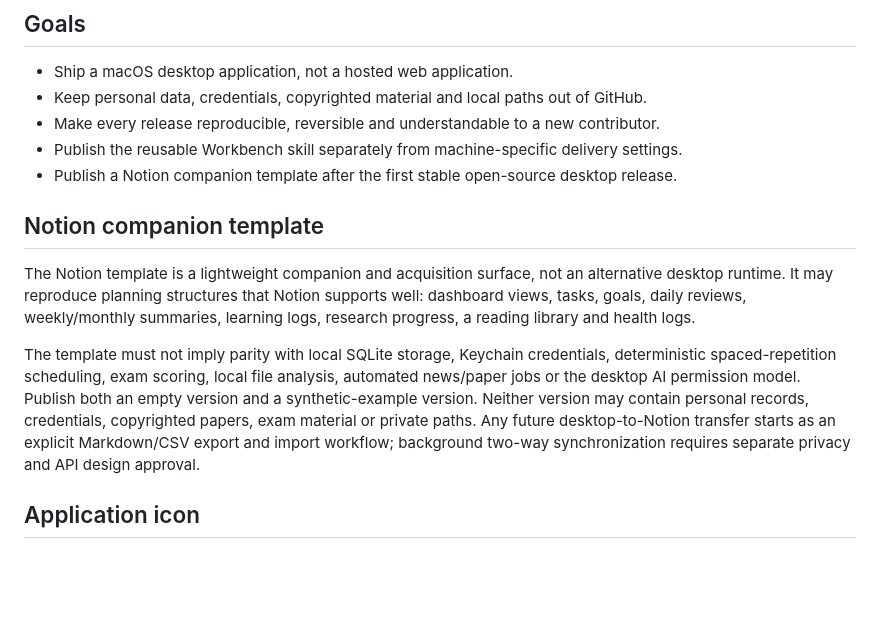
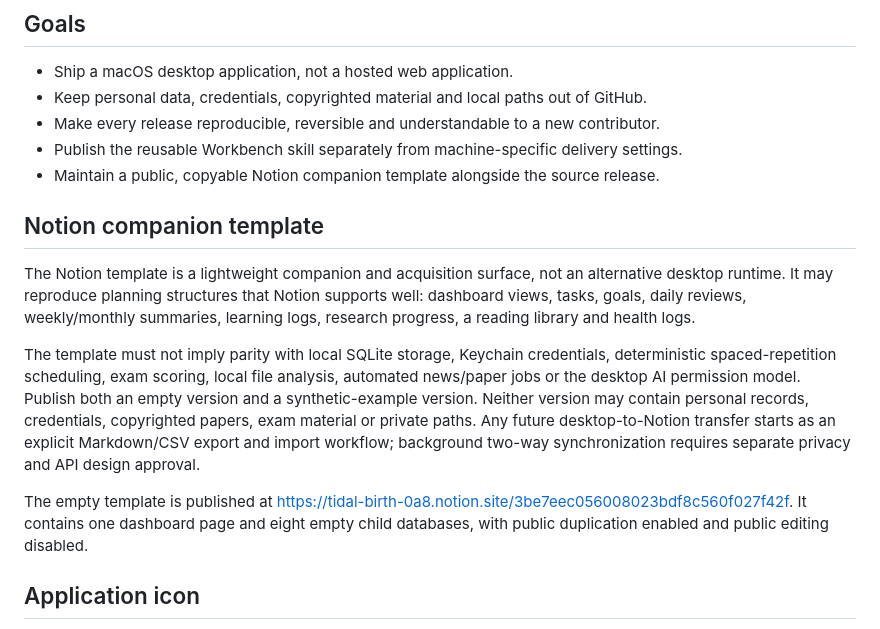
Before and after one commit to yuqiu7554/personal-growth-workbench, a Markdown page: docs/OPEN_SOURCE_WORKFLOW.md, the part around one of its changes. Rendered like a GitHub page; blank space fills up the shorter version.

Commit message:
docs: record public Notion template

```diff
--- a/docs/OPEN_SOURCE_WORKFLOW.md
+++ b/docs/OPEN_SOURCE_WORKFLOW.md
@@ -8,7 +8,7 @@ Status: working document. Last reviewed: 2026-08-02.
 - Keep personal data, credentials, copyrighted material and local paths out of GitHub.
 - Make every release reproducible, reversible and understandable to a new contributor.
 - Publish the reusable Workbench skill separately from machine-specific delivery settings.
-- Publish a Notion companion template after the first stable open-source desktop release.
+- Maintain a public, copyable Notion companion template alongside the source release.
 
 ## Notion companion template
 
@@ -23,6 +23,10 @@ desktop AI permission model. Publish both an empty version and a synthetic-examp
 version may contain personal records, credentials, copyrighted papers, exam material or private
 paths. Any future desktop-to-Notion transfer starts as an explicit Markdown/CSV export and import
 workflow; background two-way synchronization requires separate privacy and API design approval.
+
+The empty template is published at
+<https://tidal-birth-0a8.notion.site/3be7eec056008023bdf8c560f027f42f>. It contains one dashboard
+page and eight empty child databases, with public duplication enabled and public editing disabled.
 
 ## Application icon
 
```
Also changed, not shown: other parts of docs/OPEN_SOURCE_WORKFLOW.md (+1 -1 lines).
